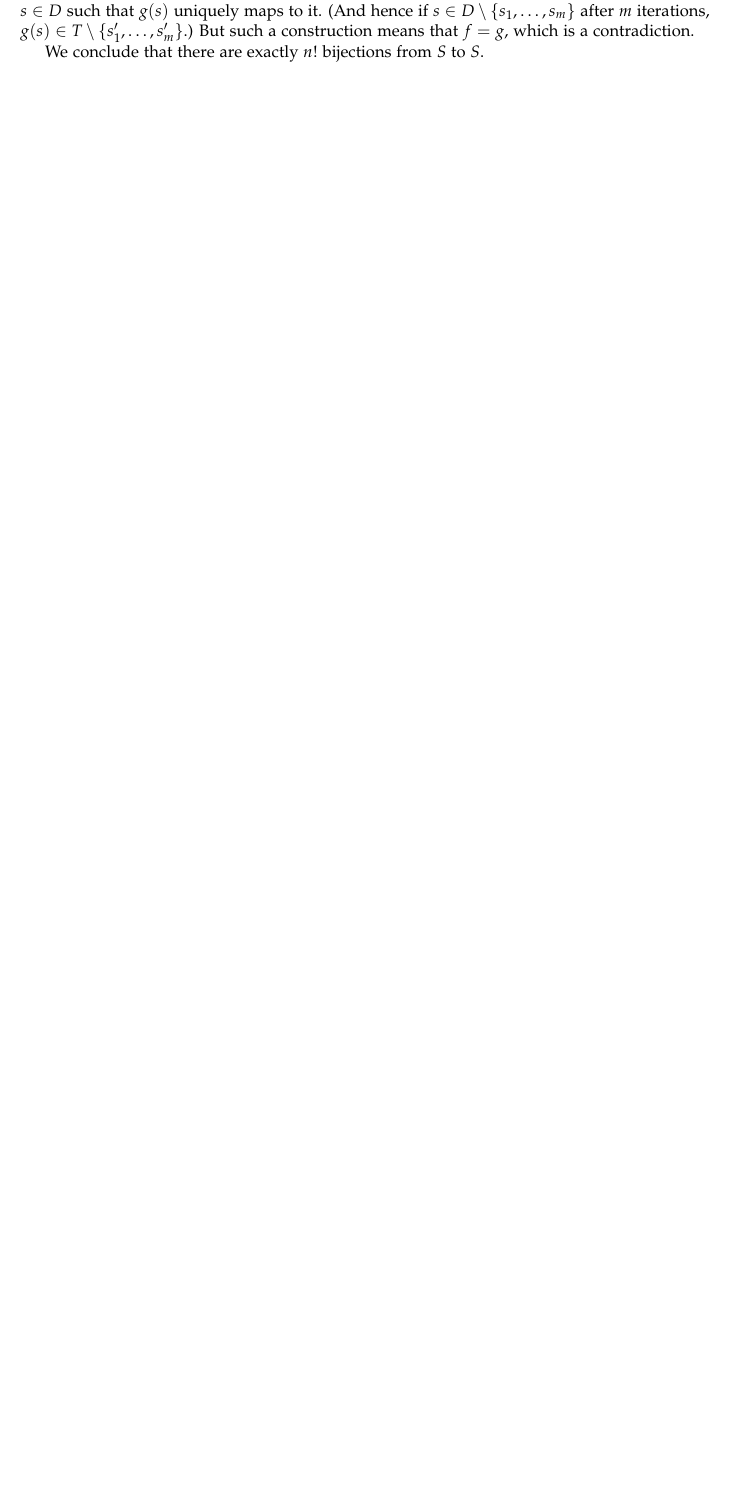
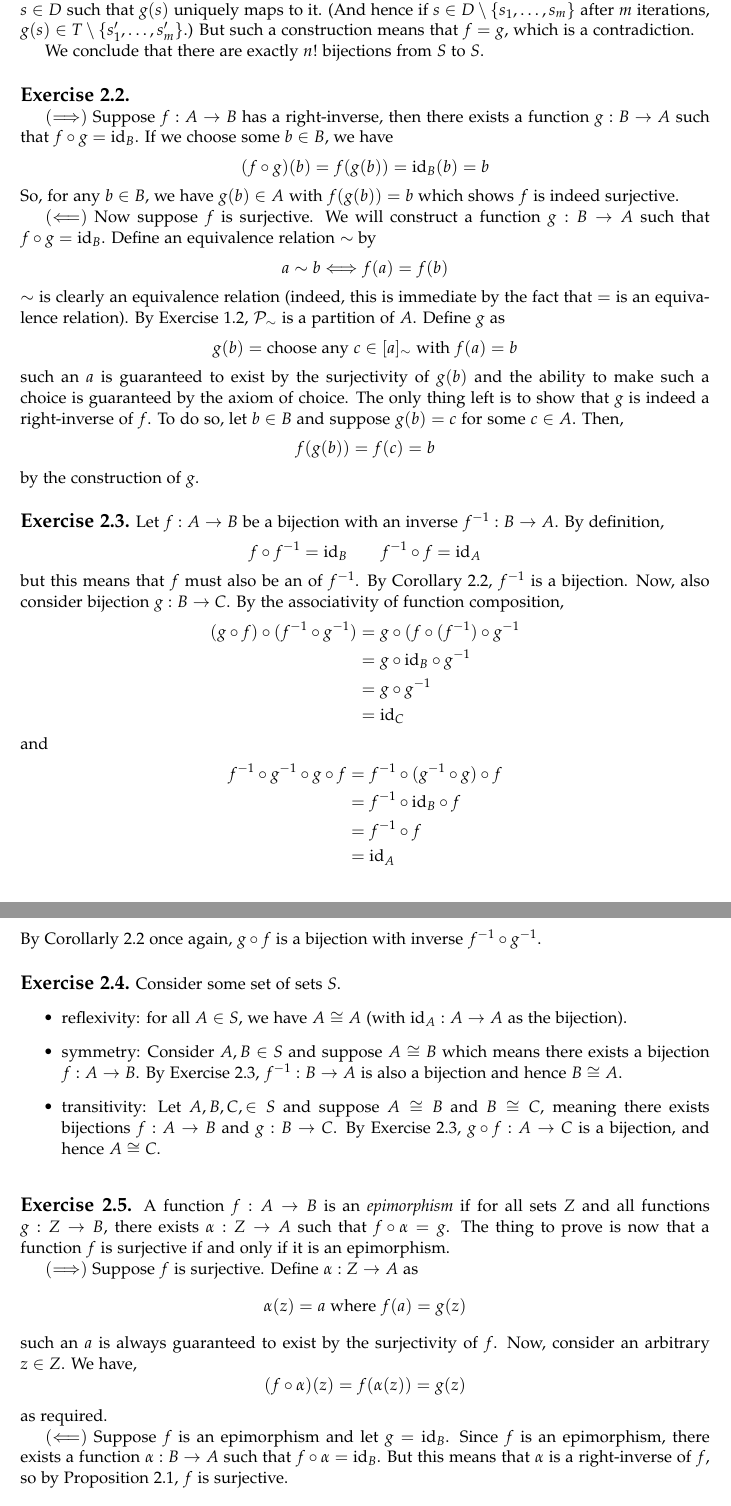
Before and after one commit to zfnmxt/algebra-chapter-0, a LaTeX document (ch0.tex): part of page 2 of 2 before the commit and two parts of pages 2 and 3 of 3 after it, the two joined at a grey line, cut so that both start at the same text, the shorter picture padded with empty space. Compiled offline with pdfLaTeX.

Commit message:
Some more exercises in section 2.

```diff
--- a/ch0.tex
+++ b/ch0.tex
@@ -107,6 +107,82 @@
   that $f = g$, which is a contradiction.
 
   We conclude that there are exactly $n!$ bijections from $S$ to $S$.
+\end{ex}
+
+\begin{ex}{2.2}
+
+  $(\Longrightarrow)$ Suppose $f : A \rightarrow B$ has a right-inverse, then there exists a function $g : B \rightarrow A$  such that
+  $f \circ g = \text{id}_B$. If we choose some $b \in B$, we have
+  \[
+    (f \circ g)(b) = f(g(b))  = \text{id}_B (b) = b
+  \]
+  So, for any $b \in B$, we have $g(b) \in A$ with $f(g(b)) = b$ which shows $f$ is indeed surjective.
+
+  $(\Longleftarrow)$ Now suppose $f$ is surjective. We will construct a function $g : B \rightarrow A$ such that $f \circ g = \text{id}_B$.
+  Define an equivalence relation $\sim$ by
+  \[
+    a \sim b \Longleftrightarrow f(a) = f(b)
+    \]
+    $\sim$ is clearly an equivalence relation (indeed, this is immediate by the fact that $=$ is an equivalence relation). By Exercise 1.2,
+    $\mathcal{P}_\sim$ is a partition of $A$. Define $g$ as
+    \[ g(b) = \text{choose any $c \in [a]_\sim$ with $f(a) = b$}
+    \]
+    such an $a$ is guaranteed to exist by the surjectivity of $g(b)$ and the ability to make such a choice is guaranteed by the axiom of choice.
+    The only thing left is to show that $g$ is indeed a right-inverse of $f$. To do so, let $b \in B$ and suppose $g(b) = c$ for some $c \in A$. Then,
+    \begin{align*}
+      f(g(b)) = f(c) = b
+    \end{align*}
+    by the construction of $g$.
+\end{ex}
+
+\begin{ex}{2.3}
+  Let $f : A \rightarrow B$ be a bijection with an inverse $f^{-1} : B \rightarrow A$. By definition,
+  \[ f\circ f^{-1} = \text{id}_B \qquad f^{-1} \circ f = \text{id}_A
+  \]
+  but this means that $f$ must also be an of $f^{-1}$. By Corollary 2.2, $f^{-1}$ is a bijection.
+  Now, also consider bijection $g : B \rightarrow C$. By the associativity of function composition,
+  \begin{align*}
+  (g \circ f) \circ (f^{-1} \circ g^{-1}) &= g \circ (f \circ (f^{-1}) \circ g^{-1} \\
+                                        &= g \circ \text{id}_B \circ g^{-1} \\
+                                        &= g \circ g^{-1} \\
+                                        &= \text{id}_C
+  \end{align*}
+  and
+  \begin{align*}
+  f^{-1} \circ g^{-1} \circ g \circ f &= f^{-1} \circ (g^{-1} \circ g) \circ f   \\
+                                    &= f^{-1} \circ \text{id}_B \circ f  \\
+                                    &= f^{-1} \circ f  \\
+                                    &= \text{id}_A
+  \end{align*}
+  By Corollarly 2.2 once again, $g \circ f$ is a bijection with inverse $f^{-1} \circ g^{-1}$.
+\end{ex}
+
+\begin{ex}{2.4}
+  Consider some set of sets $S$.
+  \begin{itemize}
+  \item reflexivity: for all $A \in S$, we have $A \cong A$ (with $\text{id}_A : A \rightarrow A$ as the bijection).
+  \item symmetry: Consider $A, B \in S$ and suppose $A \cong B$ which means there exists a bijection $f : A \rightarrow B$. By Exercise 2.3,
+    $f^{-1} : B \rightarrow A$ is also a bijection and hence $B \cong A$.
+  \item transitivity: Let $A, B, C, \in S$ and suppose $A \cong B$ and $B \cong C$, meaning there exists bijections $f : A \rightarrow B$ and
+  $g : B \rightarrow C$. By Exercise 2.3, $g \circ f : A \rightarrow C$ is a bijection, and hence $A \cong C$.
+  \end{itemize}
+\end{ex}
+\begin{ex}{2.5}
+ A function $f : A \rightarrow B$ is an \emph{epimorphism} if for all sets $Z$ and all functions $g : Z \rightarrow B$, there exists $\alpha : Z \rightarrow A$ such that $f \circ \alpha = g$. The thing to prove is now that a function $f$ is surjective if and only if it is an epimorphism.
+
+$(\Longrightarrow)$ Suppose $f$ is surjective. Define $\alpha : Z \rightarrow A$ as
+\[
+\alpha(z) = \text{$a$ where $f(a) = g(z)$}
+\]
+such an $a$ is always guaranteed to exist by the surjectivity of $f$. Now, consider an arbitrary $z \in Z$. We have,
+\[
+(f\circ \alpha)(z) = f(\alpha(z)) = g(z)
+\]
+as required.
+
+$(\Longleftarrow)$ Suppose $f$ is an epimorphism and let $g = \text{id}_B$. Since $f$ is an epimorphism, there exists a function $\alpha : B \rightarrow A$
+such that $f \circ \alpha = \text{id}_B$. But this means that $\alpha$ is a right-inverse of $f$, so by Proposition 2.1, $f$ is surjective.
+
 
 \end{ex}
 \end{document}
```
Also changed, not shown: ch0.pdf.
